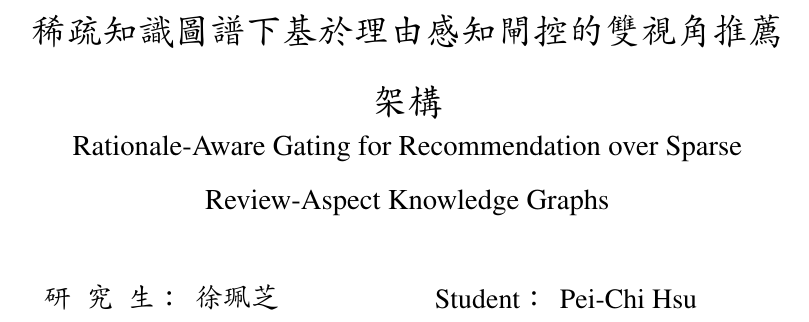
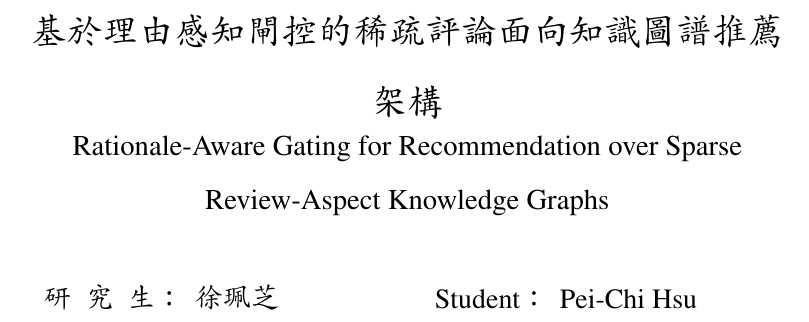
Before and after one commit to beckyhsuxp/RA-GARK, a LaTeX thesis (Document/thesis/main.tex): part of page 2 of 58, cut so that both start at the same text. Compiled offline with XeLaTeX; a missing font is replaced by an installed copy or a similar font.

Commit message:
paper: align Chinese title with new English phrasing (gating-first, KG-last)
Co-Authored-By: Claude Opus 4.7 (1M context) <noreply@anthropic.com>

```diff
--- a/Document/thesis/main.tex
+++ b/Document/thesis/main.tex
@@ -16,7 +16,7 @@
 \togglefalse{iamphd}
 
 % 論文名稱
-\newcommand{\chineseTitle}{稀疏知識圖譜下基於理由感知閘控的雙視角推薦架構}
+\newcommand{\chineseTitle}{基於理由感知閘控的稀疏評論面向知識圖譜推薦架構}
 \newcommand{\englishTitle}{Rationale-Aware Gating for Recommendation over Sparse Review-Aspect Knowledge Graphs}
 % 論文名稱太長的話, 可以修改covers/inside_var.tex 的顯示語法, 詳情寫在那邊
 
```
